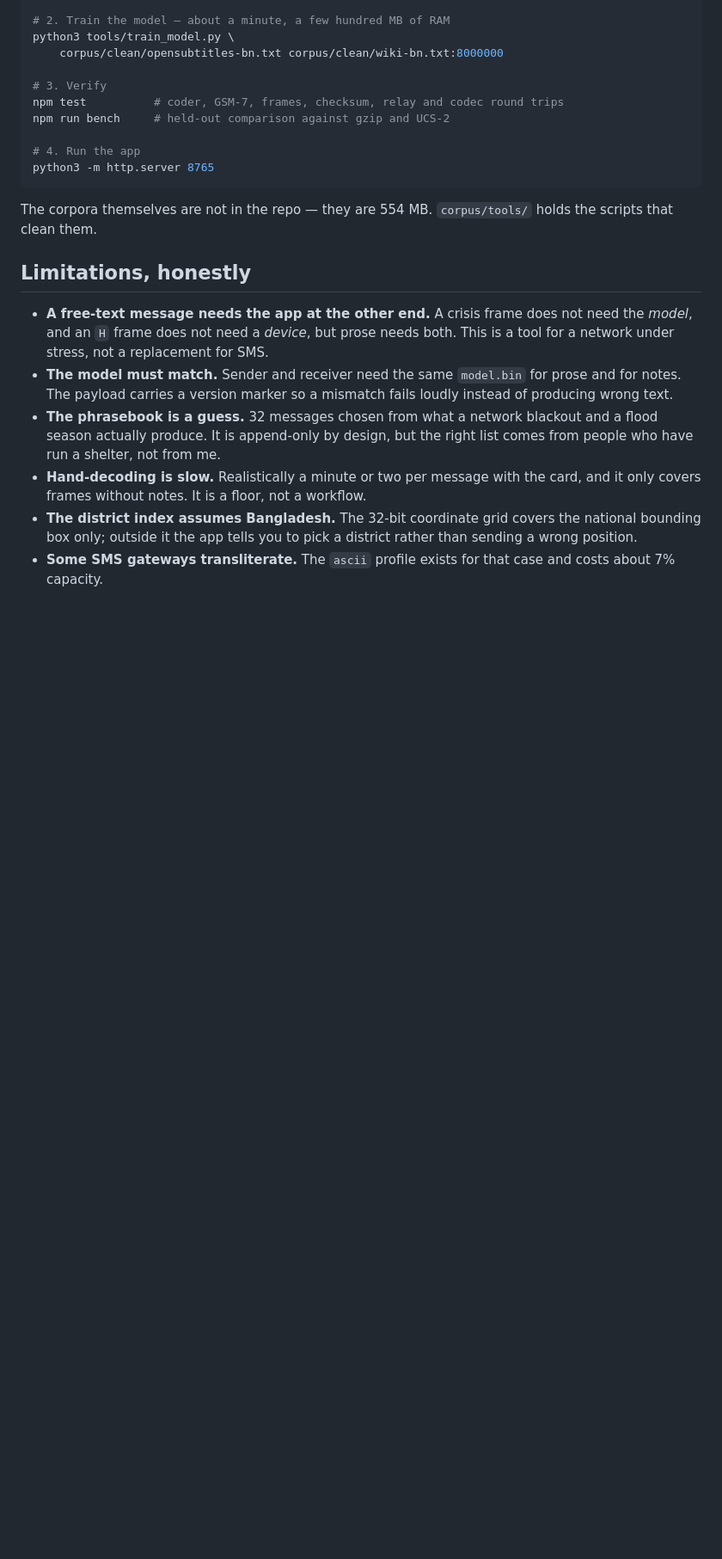
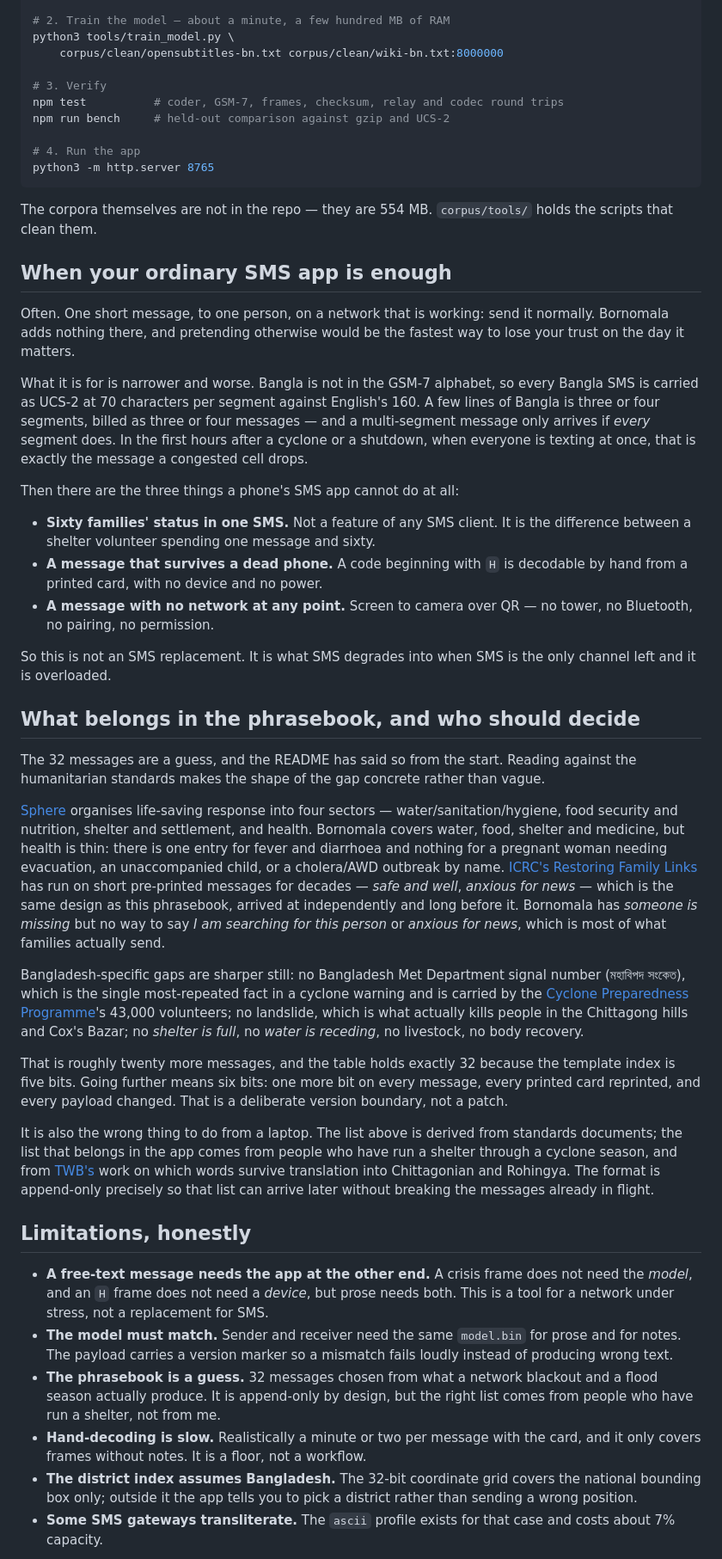
Before and after one commit to Mayamoho/bornomala, a Markdown page: README.md, the part around the change. Shown at 86% size. Rendered like a GitHub page; blank space fills up the shorter version.

Commit message:
docs: where plain SMS is enough, and a sourced roadmap for the phrasebook
Two honest sections. The first says plainly that an ordinary SMS app is fine
for one short message on a working network, and narrows the claim to what is
actually defensible: congestion, sixty reports in one segment, no power, no
network.

The second reads the phrasebook against Sphere's four life-saving sectors and
ICRC's Restoring Family Links, and names the ~20 messages that are missing —
health beyond fever, family tracing, the BMD signal number, landslides. Going
past 32 costs a sixth template bit and every printed card, so it is marked as a
version boundary rather than done quietly.

Co-Authored-By: Claude Opus 5 <noreply@anthropic.com>

```diff
--- a/README.md
+++ b/README.md
@@ -245,6 +245,70 @@ python3 -m http.server 8765
 The corpora themselves are not in the repo — they are 554 MB. `corpus/tools/`
 holds the scripts that clean them.
 
+## When your ordinary SMS app is enough
+
+Often. One short message, to one person, on a network that is working: send it
+normally. Bornomala adds nothing there, and pretending otherwise would be the
+fastest way to lose your trust on the day it matters.
+
+What it is for is narrower and worse. Bangla is not in the GSM-7 alphabet, so
+every Bangla SMS is carried as UCS-2 at 70 characters per segment against
+English's 160. A few lines of Bangla is three or four segments, billed as three
+or four messages — and a multi-segment message only arrives if *every* segment
+does. In the first hours after a cyclone or a shutdown, when everyone is texting
+at once, that is exactly the message a congested cell drops.
+
+Then there are the three things a phone's SMS app cannot do at all:
+
+- **Sixty families' status in one SMS.** Not a feature of any SMS client. It is
+  the difference between a shelter volunteer spending one message and sixty.
+- **A message that survives a dead phone.** A code beginning with `H` is
+  decodable by hand from a printed card, with no device and no power.
+- **A message with no network at any point.** Screen to camera over QR — no
+  tower, no Bluetooth, no pairing, no permission.
+
+So this is not an SMS replacement. It is what SMS degrades into when SMS is the
+only channel left and it is overloaded.
+
+## What belongs in the phrasebook, and who should decide
+
+The 32 messages are a guess, and the README has said so from the start. Reading
+against the humanitarian standards makes the shape of the gap concrete rather
+than vague.
+
+[Sphere](https://spherestandards.org/handbook/) organises life-saving response
+into four sectors — water/sanitation/hygiene, food security and nutrition,
+shelter and settlement, and health. Bornomala covers water, food, shelter and
+medicine, but health is thin: there is one entry for fever and diarrhoea and
+nothing for a pregnant woman needing evacuation, an unaccompanied child, or a
+cholera/AWD outbreak by name. [ICRC's Restoring Family
+Links](https://familylinks.icrc.org/) has run on short pre-printed messages for
+decades — *safe and well*, *anxious for news* — which is the same design as this
+phrasebook, arrived at independently and long before it. Bornomala has *someone
+is missing* but no way to say *I am searching for this person* or *anxious for
+news*, which is most of what families actually send.
+
+Bangladesh-specific gaps are sharper still: no Bangladesh Met Department signal
+number (মহাবিপদ সংকেত), which is the single most-repeated fact in a cyclone
+warning and is carried by the [Cyclone Preparedness
+Programme](https://bdrcs.org/cyclone-preparedness-programm-cpp/)'s 43,000
+volunteers; no landslide, which is what actually kills people in the Chittagong
+hills and Cox's Bazar; no *shelter is full*, no *water is receding*, no
+livestock, no body recovery.
+
+That is roughly twenty more messages, and the table holds exactly 32 because
+the template index is five bits. Going further means six bits: one more bit on
+every message, every printed card reprinted, and every payload changed. That is
+a deliberate version boundary, not a patch.
+
+It is also the wrong thing to do from a laptop. The list above is derived from
+standards documents; the list that belongs in the app comes from people who
+have run a shelter through a cyclone season, and from
+[TWB's](https://translatorswithoutborders.org/twb-glossaries/) work on which
+words survive translation into Chittagonian and Rohingya. The format is
+append-only precisely so that list can arrive later without breaking the
+messages already in flight.
+
 ## Limitations, honestly
 
 - **A free-text message needs the app at the other end.** A crisis frame does
```
